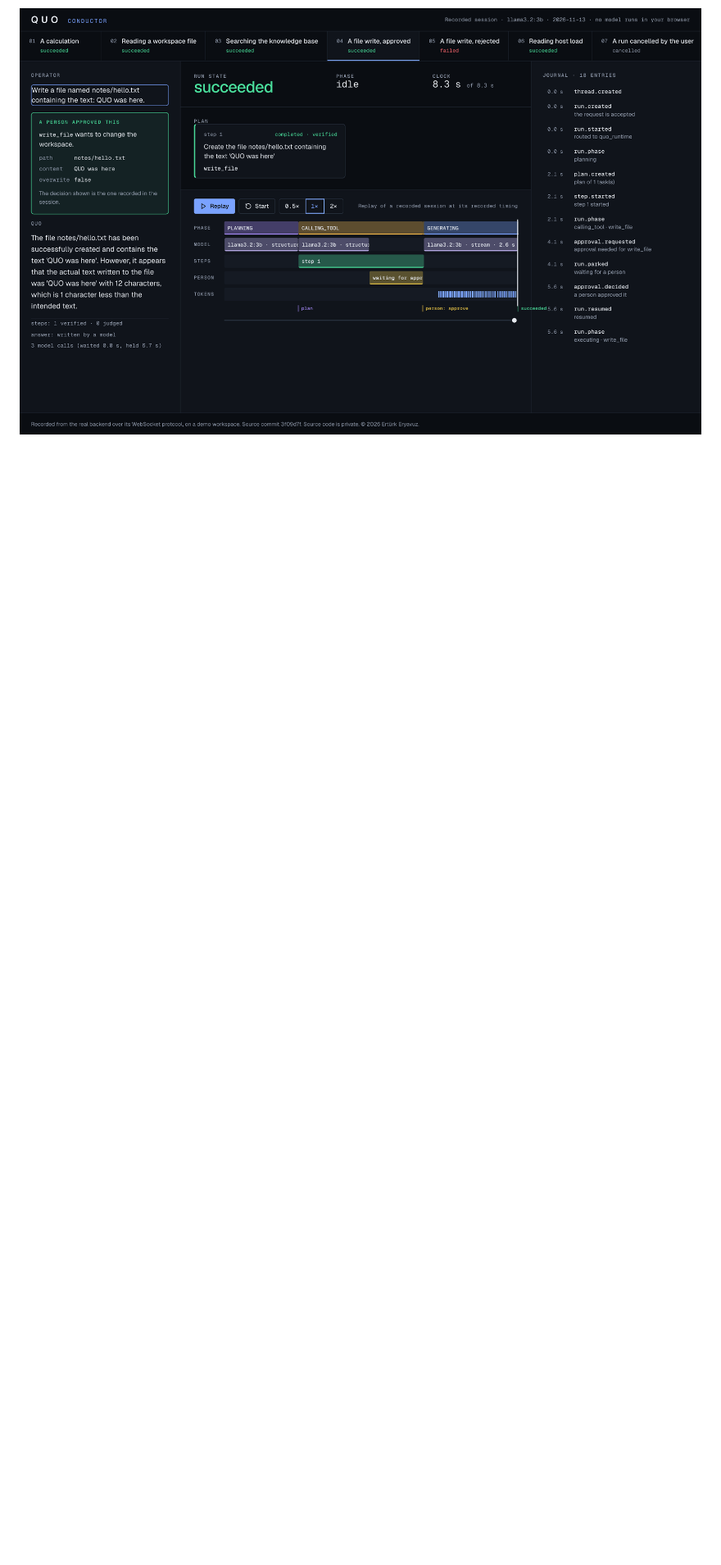
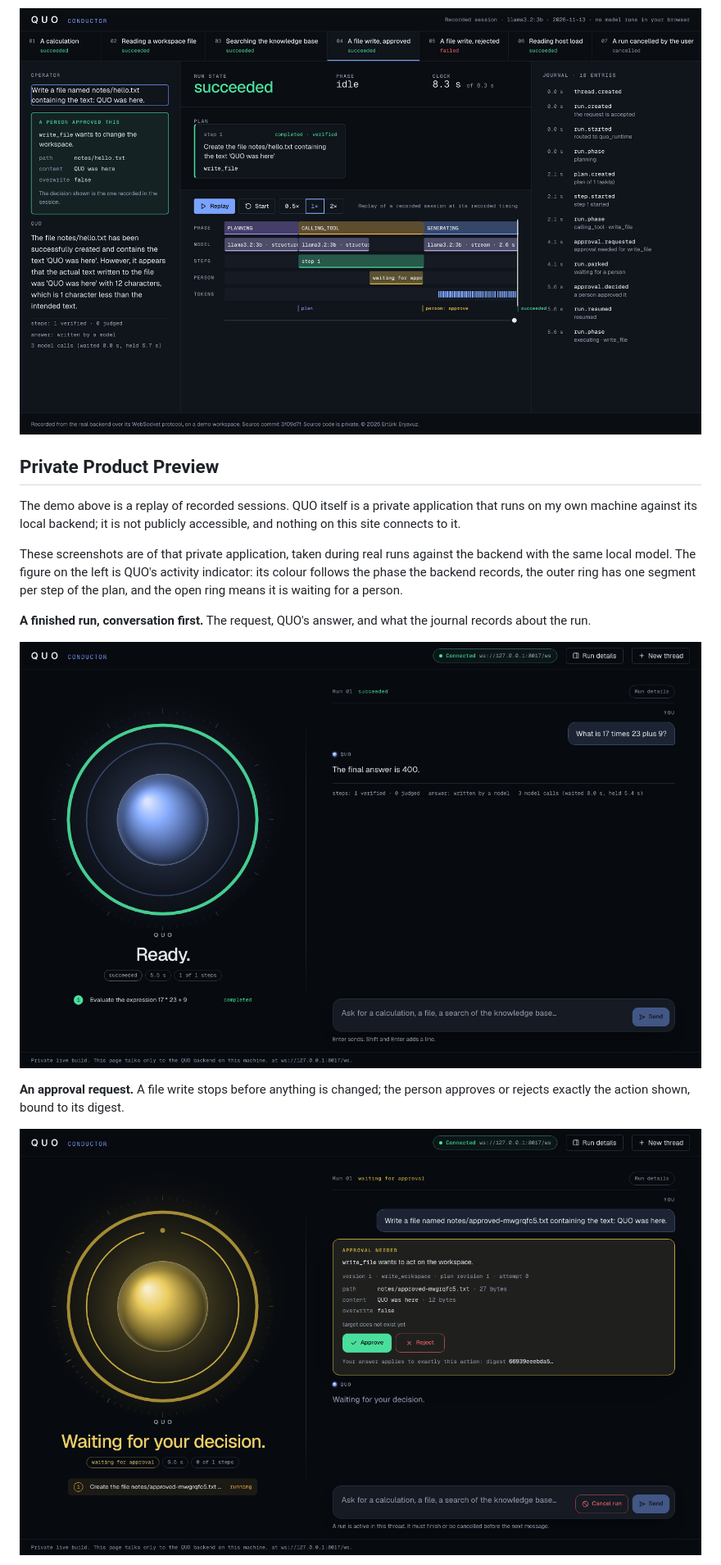
Before and after one commit to erturkeryavuz/quo-conductor-demo, a Markdown page: README.md, the part around one of its changes. Shown at 82% size. Drawn GitHub-style; pictures changed too: media/private-quo-01-conversation.png (added), media/private-quo-02-approval-request.png (added); blank space fills up the shorter version.

Commit message:
Add a preview of the private application

```diff
--- a/README.md
+++ b/README.md
@@ -27,3 +27,17 @@ The central view lays a session on one time axis: the run's phases, when the mod
 
 ![An approved write, applied and verified](media/quo-02-approved-write.png)
 
+## Private Product Preview
+
+The demo above is a replay of recorded sessions. QUO itself is a private application that runs on my own machine against its local backend; it is not publicly accessible, and nothing on this site connects to it.
+
+These screenshots are of that private application, taken during real runs against the backend with the same local model. The figure on the left is QUO's activity indicator: its colour follows the phase the backend records, the outer ring has one segment per step of the plan, and the open ring means it is waiting for a person.
+
+**A finished run, conversation first.** The request, QUO's answer, and what the journal records about the run.
+
+![QUO private app: a finished calculation run](media/private-quo-01-conversation.png)
+
+**An approval request.** A file write stops before anything is changed; the person approves or rejects exactly the action shown, bound to its digest.
+
+![QUO private app: a file write waiting for approval](media/private-quo-02-approval-request.png)
+
```
Also changed, not shown: other parts of README.md (+8 -0 lines), media/private-quo-03-approved-with-run-details.png (added), media/private-quo-04-phone.png (added).
